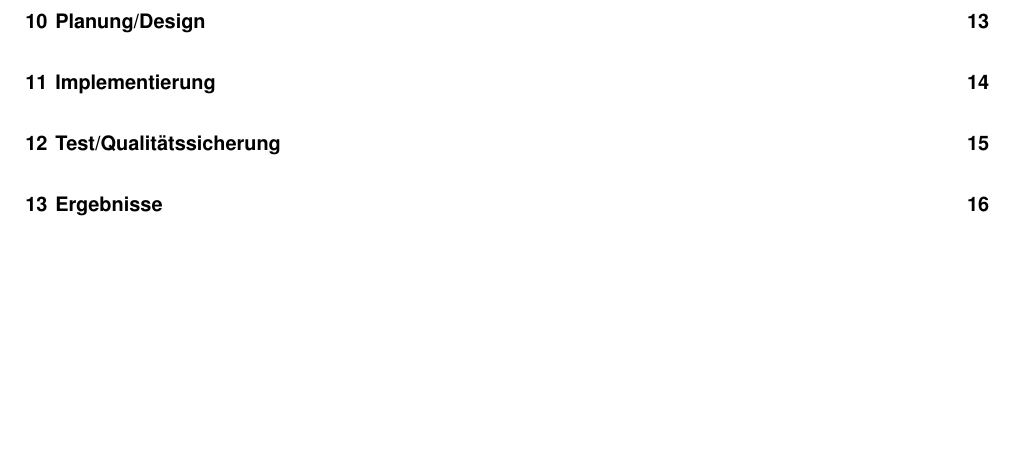
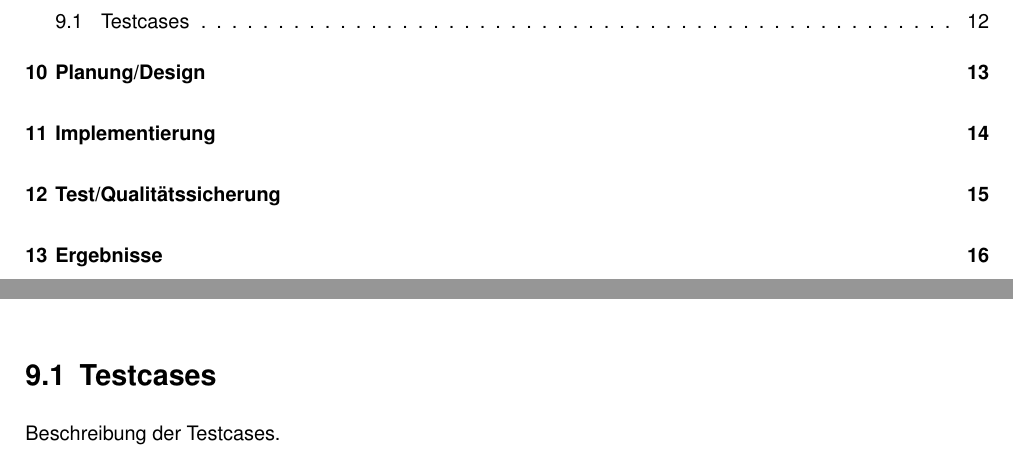
Before and after one commit to KentoPuleo/ipa_latex, a LaTeX book (ipa_kp_pax_2025.tex, which reads chapters/projektdokumentation/initialisierung_analyse.tex): part of page 4 of 28 before the commit and two parts of pages 4 and 16 of 28 after it, the two joined at a grey line, cut at the place of the change, the shorter picture padded with empty space. Compiled offline with pdfLaTeX.

Commit message:
add new sub-chapter

```diff
--- a/chapters/projektdokumentation/initialisierung_analyse.tex
+++ b/chapters/projektdokumentation/initialisierung_analyse.tex
@@ -1,2 +1,5 @@
 \chapter{Initialisierung/Analyse}
 Beschreibung der Initialisierungs- und Analysephase.
+
+\section{Testcases}
+Beschreibung der Testcases.
```
